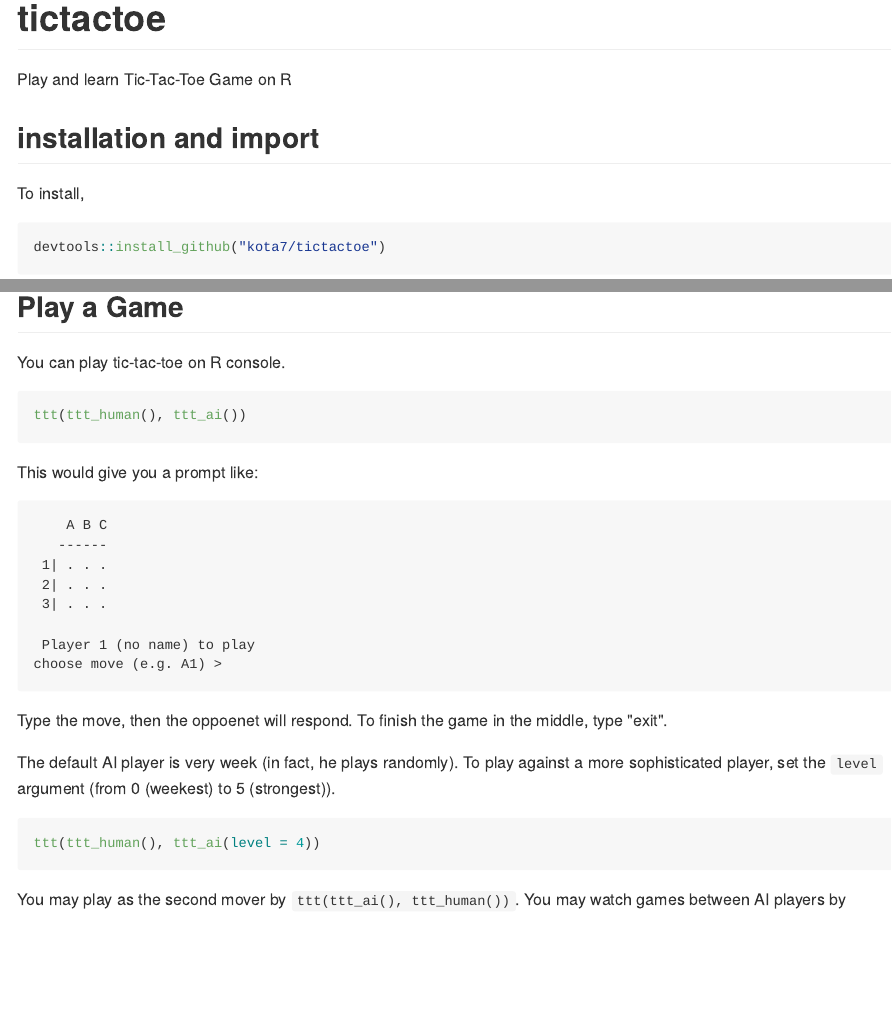
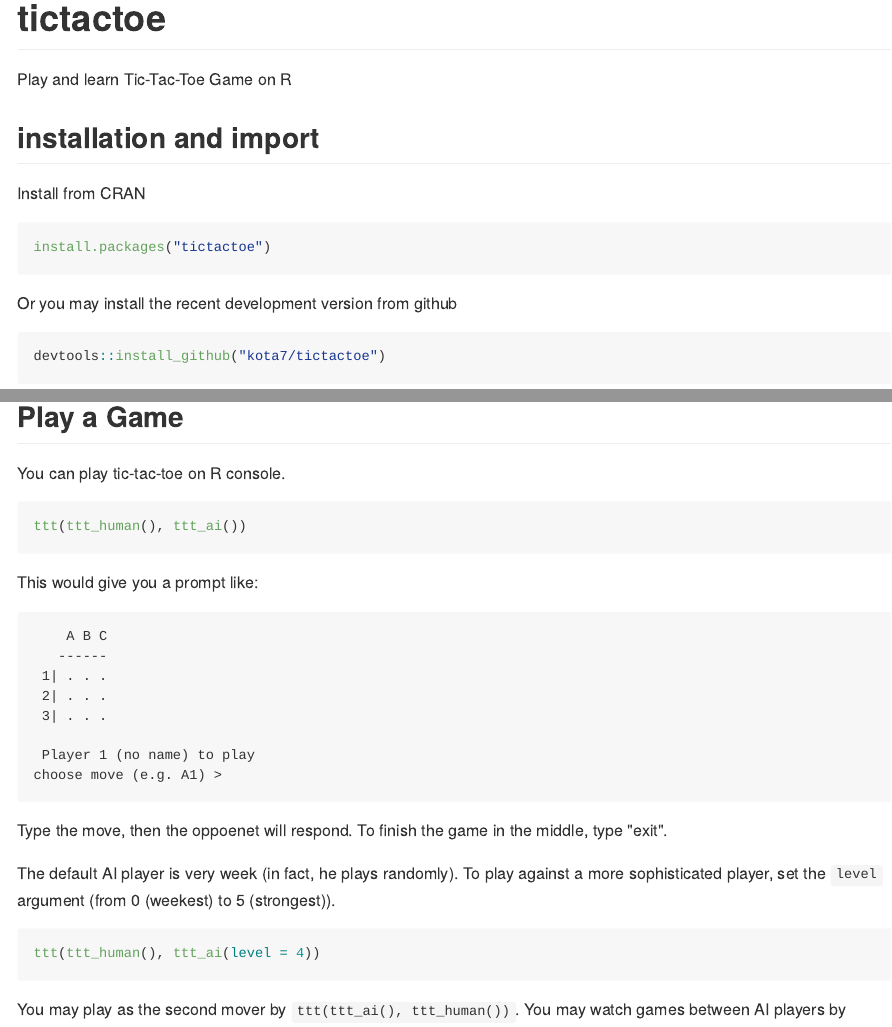
Before and after one commit to kota7/tictactoe, an R Markdown document (README.Rmd): the page in a window 1100 px wide, from its top, and a second part further down, joined at a grey line. The pictures show the output file README.md that the author committed with the source, drawn offline in the style of GitHub; badge pictures from the web are left out.

Commit message:
read me edit

````diff
--- a/README.Rmd
+++ b/README.Rmd
@@ -19,6 +19,8 @@ set.seed(123)
 
 
 [![Build Status](https://travis-ci.org/kota7/tictactoe.svg?branch=master)](https://travis-ci.org/kota7/tictactoe)
+[![CRAN Status](http://www.r-pkg.org/badges/version/tictactoe)](http://www.r-pkg.org/badges/version/tictactoe)
+
 
 # tictactoe
 Play and learn Tic-Tac-Toe Game on R
@@ -26,7 +28,12 @@ Play and learn Tic-Tac-Toe Game on R
 
 ## installation and import
 
-To install,
+Install from CRAN
+```{r, eval=FALSE}
+install.packages("tictactoe")
+```
+
+Or you may install the recent development version from github
 ```{r, eval=FALSE}
 devtools::install_github("kota7/tictactoe")
 ```
````
Also changed, not shown: README.md.
